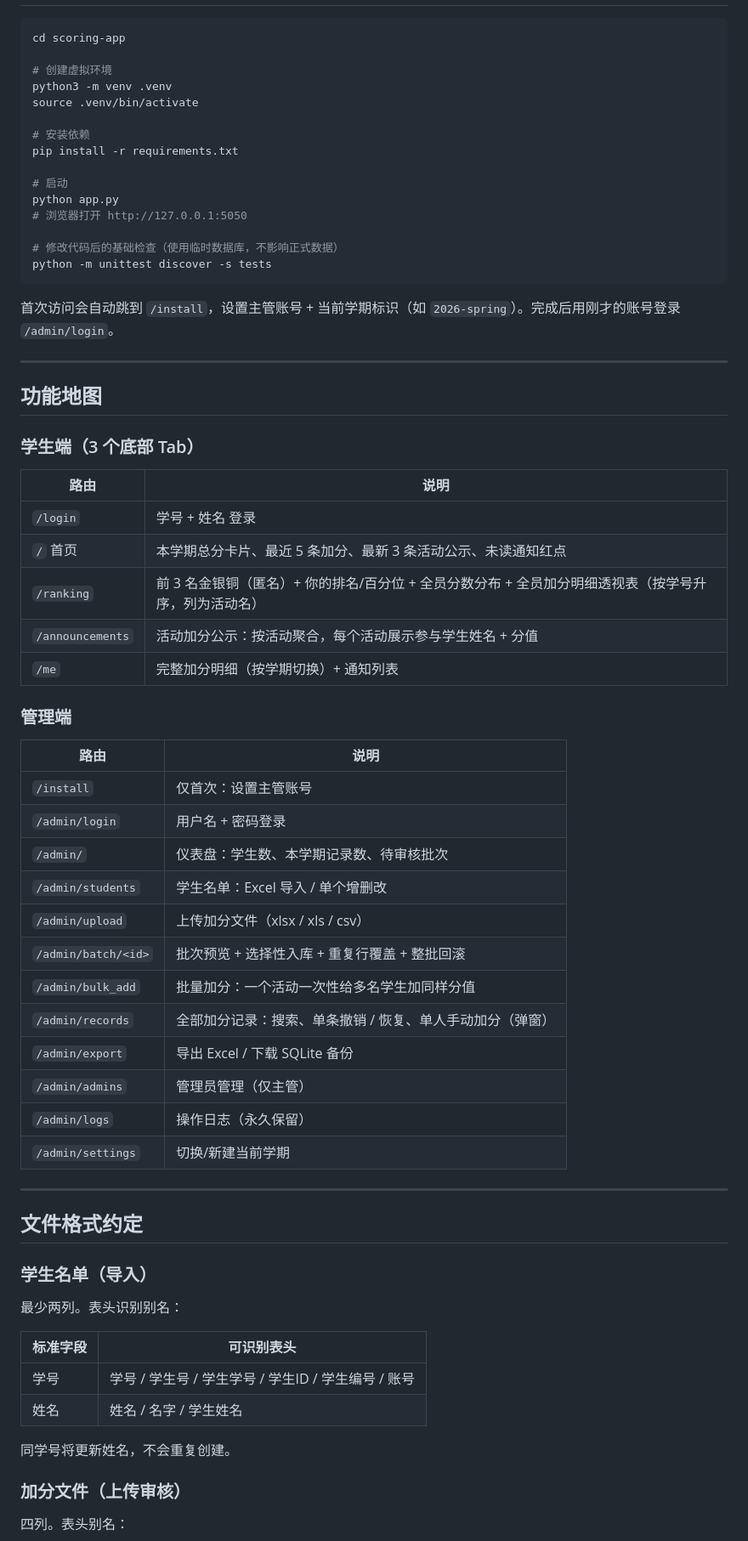
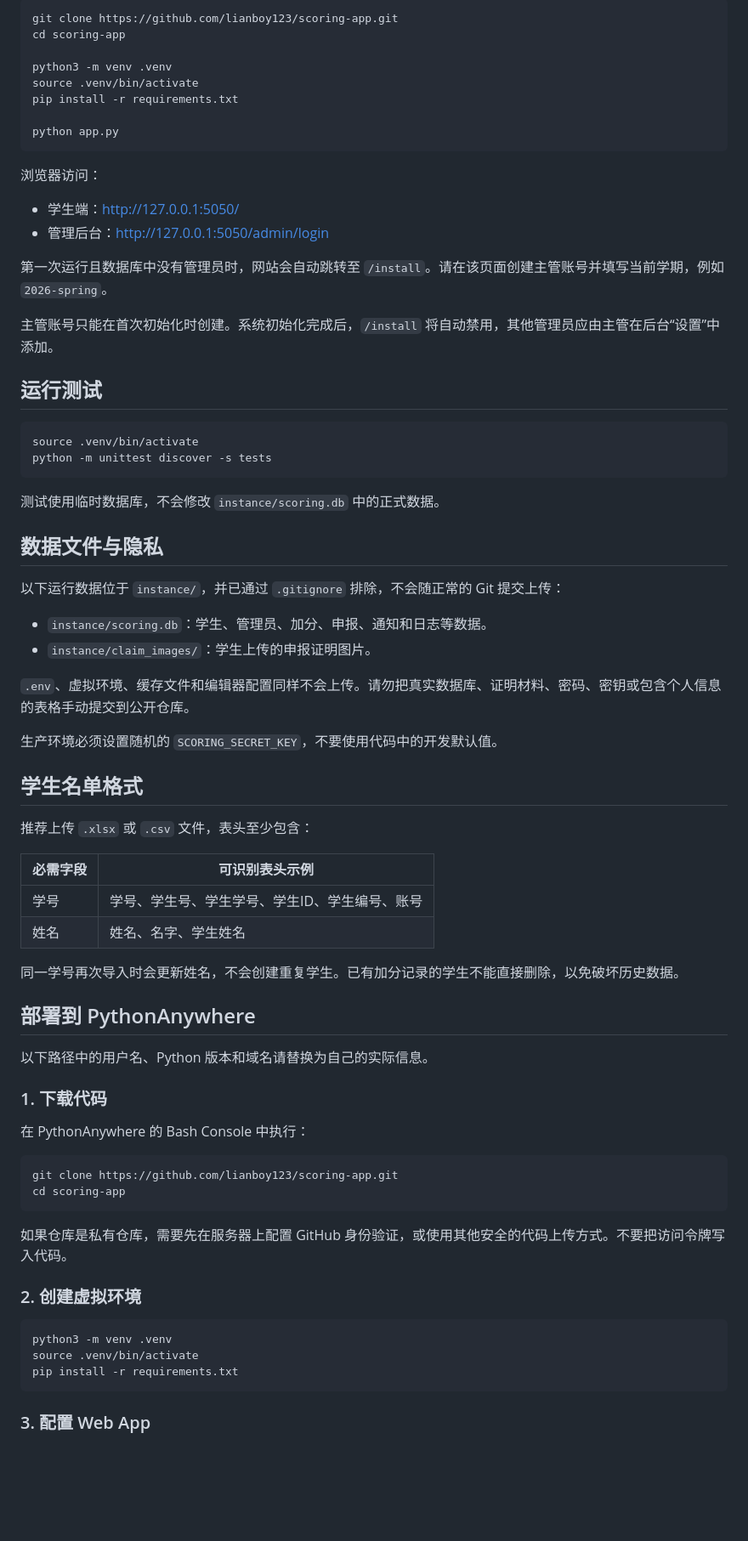
Before and after one commit to lianboy123/scoring-app, a Markdown page: README.md, the part around one of its changes. Shown at 85% size. GitHub-like rendering; blank space fills up the shorter version.

````diff
--- a/README.md
+++ b/README.md
@@ -14,71 +72,77 @@
 
 ```bash
+git clone https://github.com/lianboy123/scoring-app.git
 cd scoring-app
 
-# 创建虚拟环境
 python3 -m venv .venv
 source .venv/bin/activate
-
-# 安装依赖
 pip install -r requirements.txt
 
-# 启动
 python app.py
-# 浏览器打开 http://127.0.0.1:5050
+```
 
-# 修改代码后的基础检查（使用临时数据库，不影响正式数据）
+浏览器访问：
+
+- 学生端：<http://127.0.0.1:5050/>
+- 管理后台：<http://127.0.0.1:5050/admin/login>
+
+第一次运行且数据库中没有管理员时，网站会自动跳转至 `/install`。请在该页面创建主管账号并填写当前学期，例如 `2026-spring`。
+
+主管账号只能在首次初始化时创建。系统初始化完成后，`/install` 将自动禁用，其他管理员应由主管在后台“设置”中添加。
+
+## 运行测试
+
+```bash
+source .venv/bin/activate
 python -m unittest discover -s tests
 ```
 
-首次访问会自动跳到 `/install`，设置主管账号 + 当前学期标识（如 `2026-spring`）。完成后用刚才的账号登录 `/admin/login`。
+测试使用临时数据库，不会修改 `instance/scoring.db` 中的正式数据。
 
----
+## 数据文件与隐私
 
-## 功能地图
+以下运行数据位于 `instance/`，并已通过 `.gitignore` 排除，不会随正常的 Git 提交上传：
 
-### 学生端（3 个底部 Tab）
+- `instance/scoring.db`：学生、管理员、加分、申报、通知和日志等数据。
+- `instance/claim_images/`：学生上传的申报证明图片。
 
-| 路由 | 说明 |
+`.env`、虚拟环境、缓存文件和编辑器配置同样不会上传。请勿把真实数据库、证明材料、密码、密钥或包含个人信息的表格手动提交到公开仓库。
+
+生产环境必须设置随机的 `SCORING_SECRET_KEY`，不要使用代码中的开发默认值。
+
+## 学生名单格式
+
+推荐上传 `.xlsx` 或 `.csv` 文件，表头至少包含：
+
+| 必需字段 | 可识别表头示例 |
 |---|---|
-| `/login` | 学号 + 姓名 登录 |
-| `/` 首页 | 本学期总分卡片、最近 5 条加分、最新 3 条活动公示、未读通知红点 |
-| `/ranking` | 前 3 名金银铜（匿名）+ 你的排名/百分位 + 全员分数分布 + 全员加分明细透视表（按学号升序，列为活动名） |
-| `/announcements` | 活动加分公示：按活动聚合，每个活动展示参与学生姓名 + 分值 |
-| `/me` | 完整加分明细（按学期切换）+ 通知列表 |
+| 学号 | 学号、学生号、学生学号、学生ID、学生编号、账号 |
+| 姓名 | 姓名、名字、学生姓名 |
 
-### 管理端
+同一学号再次导入时会更新姓名，不会创建重复学生。已有加分记录的学生不能直接删除，以免破坏历史数据。
 
-| 路由 | 说明 |
-|---|---|
-| `/install` | 仅首次：设置主管账号 |
-| `/admin/login` | 用户名 + 密码登录 |
-| `/admin/` | 仪表盘：学生数、本学期记录数、待审核批次 |
-| `/admin/students` | 学生名单：Excel 导入 / 单个增删改 |
-| `/admin/upload` | 上传加分文件（xlsx / xls / csv） |
-| `/admin/batch/<id>` | 批次预览 + 选择性入库 + 重复行覆盖 + 整批回滚 |
-| `/admin/bulk_add` | 批量加分：一个活动一次性给多名学生加同样分值 |
-| `/admin/records` | 全部加分记录：搜索、单条撤销 / 恢复、单人手动加分（弹窗） |
-| `/admin/export` | 导出 Excel / 下载 SQLite 备份 |
-| `/admin/admins` | 管理员管理（仅主管） |
-| `/admin/logs` | 操作日志（永久保留） |
-| `/admin/settings` | 切换/新建当前学期 |
+## 部署到 PythonAnywhere
 
----
+以下路径中的用户名、Python 版本和域名请替换为自己的实际信息。
 
-## 文件格式约定
+### 1. 下载代码
 
-### 学生名单（导入）
+在 PythonAnywhere 的 Bash Console 中执行：
 
-最少两列。表头识别别名：
+```bash
+git clone https://github.com/lianboy123/scoring-app.git
+cd scoring-app
+```
 
-| 标准字段 | 可识别表头 |
-|---|---|
-| 学号 | 学号 / 学生号 / 学生学号 / 学生ID / 学生编号 / 账号 |
-| 姓名 | 姓名 / 名字 / 学生姓名 |
+如果仓库是私有仓库，需要先在服务器上配置 GitHub 身份验证，或使用其他安全的代码上传方式。不要把访问令牌写入代码。
 
-同学号将更新姓名，不会重复创建。
+### 2. 创建虚拟环境
 
-### 加分文件（上传审核）
+```bash
+python3 -m venv .venv
+source .venv/bin/activate
+pip install -r requirements.txt
+```
 
-四列。表头别名：
+### 3. 配置 Web App
 
````
Also changed, not shown: other parts of README.md (+137 -138 lines).
